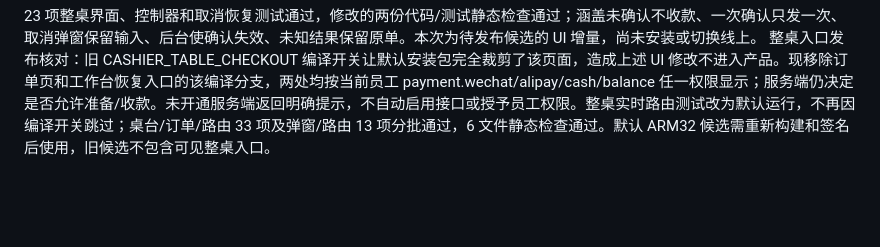
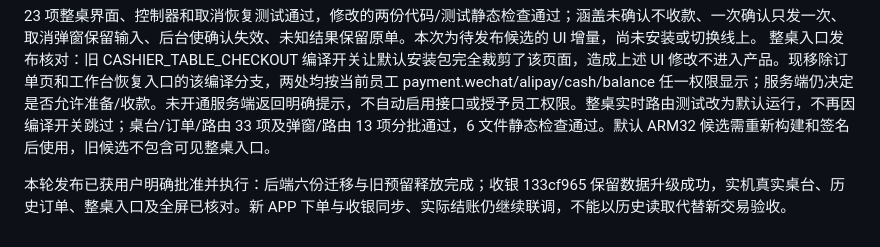
Before and after one commit to XujueKing/KINGCLUB-CASH-REGISTER, a Markdown page: docs/2026-10-01-payment-time-stock.md, the part around the change. Rendered like a GitHub page; blank space fills up the shorter version.

```diff
--- a/docs/2026-10-01-payment-time-stock.md
+++ b/docs/2026-10-01-payment-time-stock.md
@@ -35,3 +35,5 @@
 
 23 项整桌界面、控制器和取消恢复测试通过，修改的两份代码/测试静态检查通过；涵盖未确认不收款、一次确认只发一次、取消弹窗保留输入、后台使确认失效、未知结果保留原单。本次为待发布候选的 UI 增量，尚未安装或切换线上。
 整桌入口发布核对：旧 CASHIER_TABLE_CHECKOUT 编译开关让默认安装包完全裁剪了该页面，造成上述 UI 修改不进入产品。现移除订单页和工作台恢复入口的该编译分支，两处均按当前员工 payment.wechat/alipay/cash/balance 任一权限显示；服务端仍决定是否允许准备/收款。未开通服务端返回明确提示，不自动启用接口或授予员工权限。整桌实时路由测试改为默认运行，不再因编译开关跳过；桌台/订单/路由 33 项及弹窗/路由 13 项分批通过，6 文件静态检查通过。默认 ARM32 候选需重新构建和签名后使用，旧候选不包含可见整桌入口。
+
+本轮发布已获用户明确批准并执行：后端六份迁移与旧预留释放完成；收银 133cf965 保留数据升级成功，实机真实桌台、历史订单、整桌入口及全屏已核对。新 APP 下单与收银同步、实际结账仍继续联调，不能以历史读取代替新交易验收。
```
Also changed, not shown: AGENTS.md (+4 -0 lines).
